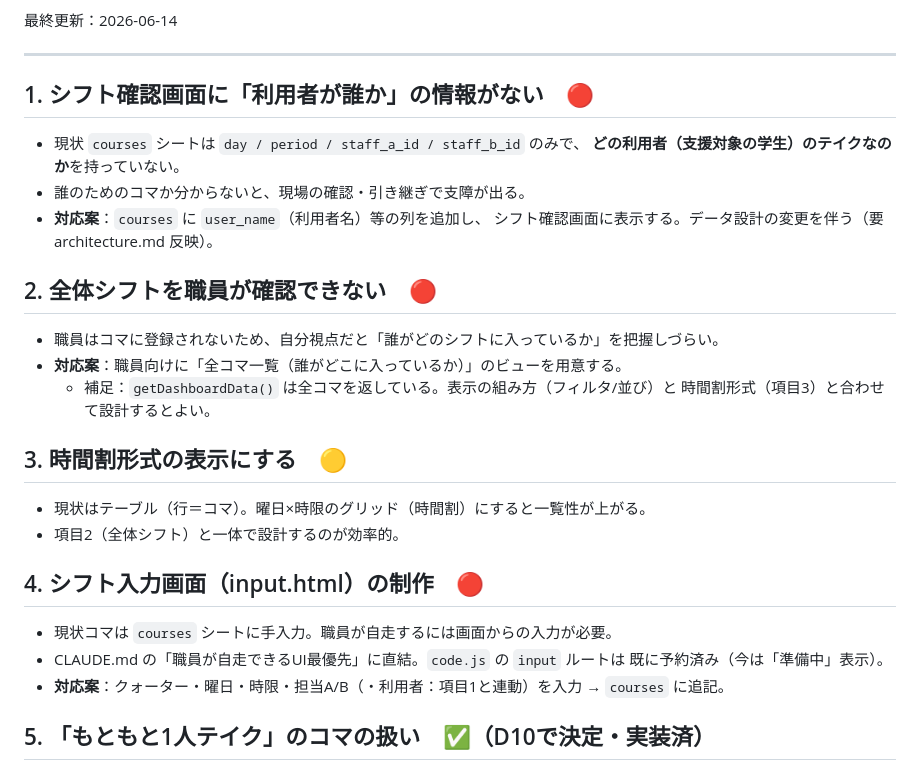
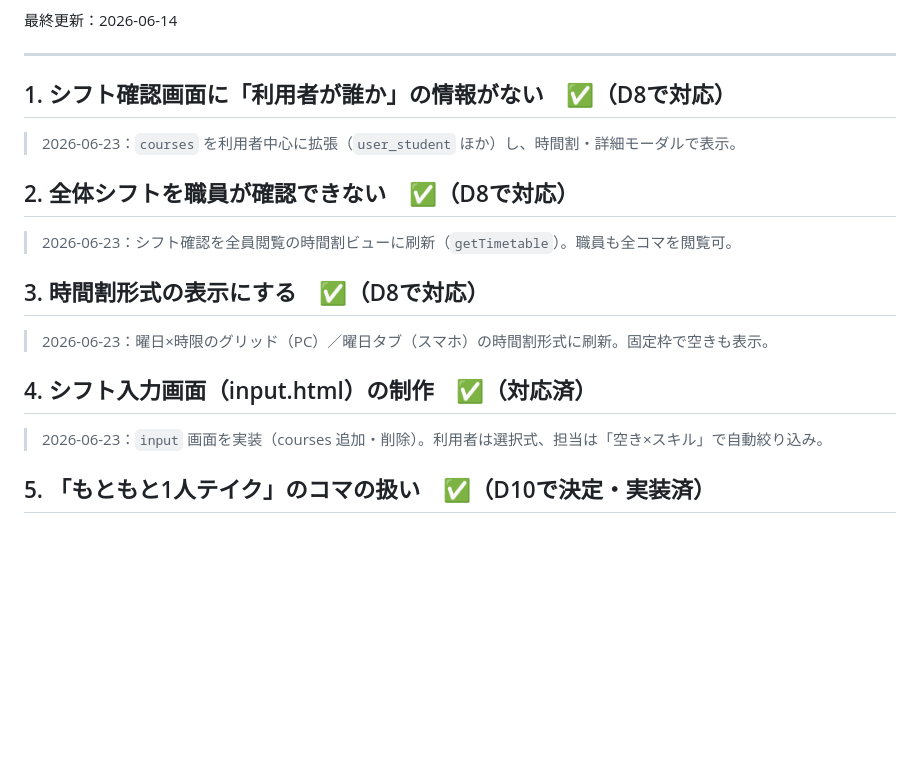
Before and after one commit to Nakano-official/takeover, a Markdown page: docs/backlog.md, the part around the change. Drawn GitHub-style; blank space fills up the shorter version.

Commit message:
docs: 実装に追従してCLAUDE.md/backlogを更新
- CLAUDE.md: vacancies に substitute_staff_id を追記（記載漏れ）、periods 1〜7 に修正、
  ディレクトリ構成を現状(code.js/Input.gs/Device.gs/Setup.js・html は src 直下)に更新、
  Phase1 を完了チェック・Phase2/3 に現状注記。
- backlog: #1/#2/#3(D8)・#4(input) を対応済みに更新。

Co-Authored-By: Claude Opus 4.8 <noreply@anthropic.com>

```diff
--- a/docs/backlog.md
+++ b/docs/backlog.md
@@ -12,32 +12,21 @@ Phase 1 MVP（機能A：欠員補充の自動化）は最低要件クリア・
 
 ---
 
-## 1. シフト確認画面に「利用者が誰か」の情報がない　🔴
+## 1. シフト確認画面に「利用者が誰か」の情報がない　✅（D8で対応）
 
-- 現状 `courses` シートは `day / period / staff_a_id / staff_b_id` のみで、
-  **どの利用者（支援対象の学生）のテイクなのか**を持っていない。
-- 誰のためのコマか分からないと、現場の確認・引き継ぎで支障が出る。
-- **対応案**：`courses` に `user_name`（利用者名）等の列を追加し、
-  シフト確認画面に表示する。データ設計の変更を伴う（要 architecture.md 反映）。
+> 2026-06-23：`courses` を利用者中心に拡張（`user_student` ほか）し、時間割・詳細モーダルで表示。
 
-## 2. 全体シフトを職員が確認できない　🔴
+## 2. 全体シフトを職員が確認できない　✅（D8で対応）
 
-- 職員はコマに登録されないため、自分視点だと「誰がどのシフトに入っているか」を把握しづらい。
-- **対応案**：職員向けに「全コマ一覧（誰がどこに入っているか）」のビューを用意する。
-  - 補足：`getDashboardData()` は全コマを返している。表示の組み方（フィルタ/並び）と
-    時間割形式（項目3）と合わせて設計するとよい。
+> 2026-06-23：シフト確認を全員閲覧の時間割ビューに刷新（`getTimetable`）。職員も全コマを閲覧可。
 
-## 3. 時間割形式の表示にする　🟡
+## 3. 時間割形式の表示にする　✅（D8で対応）
 
-- 現状はテーブル（行＝コマ）。曜日×時限のグリッド（時間割）にすると一覧性が上がる。
-- 項目2（全体シフト）と一体で設計するのが効率的。
+> 2026-06-23：曜日×時限のグリッド（PC）／曜日タブ（スマホ）の時間割形式に刷新。固定枠で空きも表示。
 
-## 4. シフト入力画面（input.html）の制作　🔴
+## 4. シフト入力画面（input.html）の制作　✅（対応済）
 
-- 現状コマは `courses` シートに手入力。職員が自走するには画面からの入力が必要。
-- CLAUDE.md の「職員が自走できるUI最優先」に直結。`code.js` の `input` ルートは
-  既に予約済み（今は「準備中」表示）。
-- **対応案**：クォーター・曜日・時限・担当A/B（・利用者：項目1と連動）を入力 → `courses` に追記。
+> 2026-06-23：`input` 画面を実装（courses 追加・削除）。利用者は選択式、担当は「空き×スキル」で自動絞り込み。
 
 ## 5. 「もともと1人テイク」のコマの扱い　✅（D10で決定・実装済）
 
```
